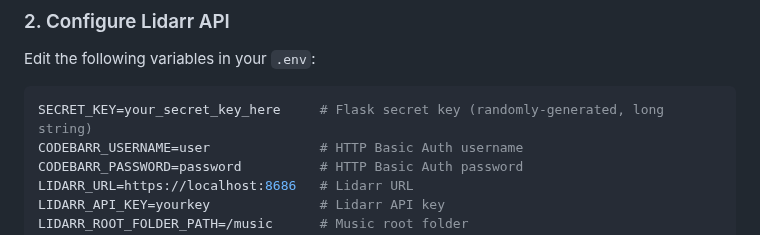
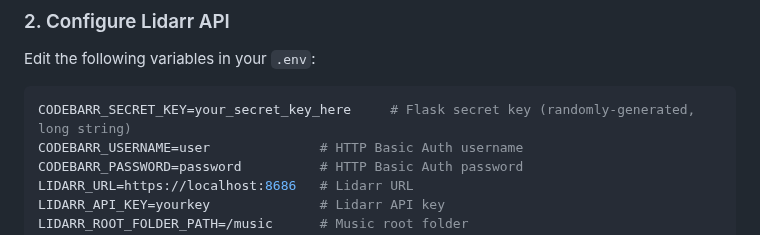
Before and after one commit to adelatour11/codebarr, a Markdown page: readme.md, the part around the change. Rendered like a GitHub page.

Commit message:
docs: fix env variable in README

````diff
--- a/readme.md
+++ b/readme.md
@@ -91,7 +91,7 @@ cp .env.example .env
 Edit the following variables in your `.env`:
 
 ```ini
-SECRET_KEY=your_secret_key_here     # Flask secret key (randomly-generated, long string)
+CODEBARR_SECRET_KEY=your_secret_key_here     # Flask secret key (randomly-generated, long string)
 CODEBARR_USERNAME=user              # HTTP Basic Auth username
 CODEBARR_PASSWORD=password          # HTTP Basic Auth password
 LIDARR_URL=https://localhost:8686   # Lidarr URL
````
